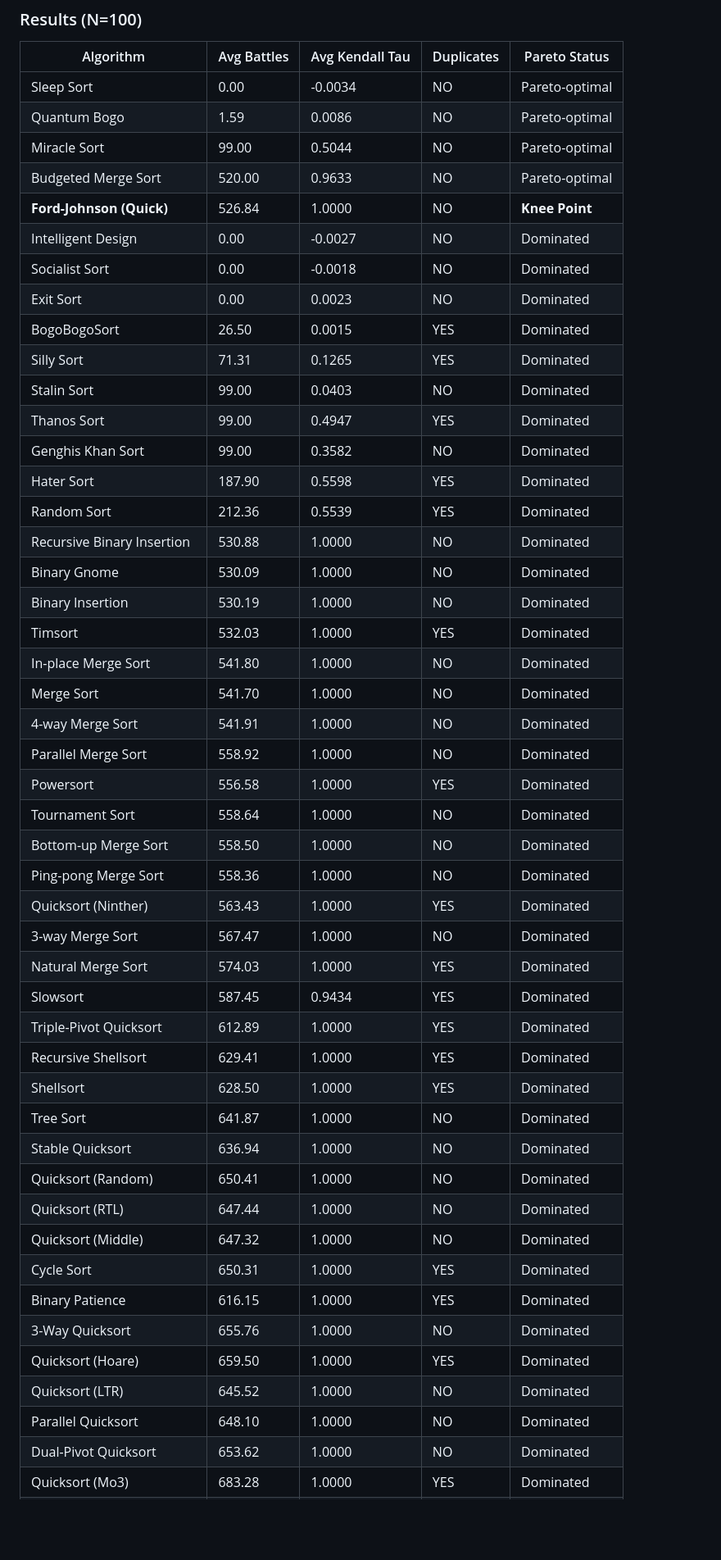
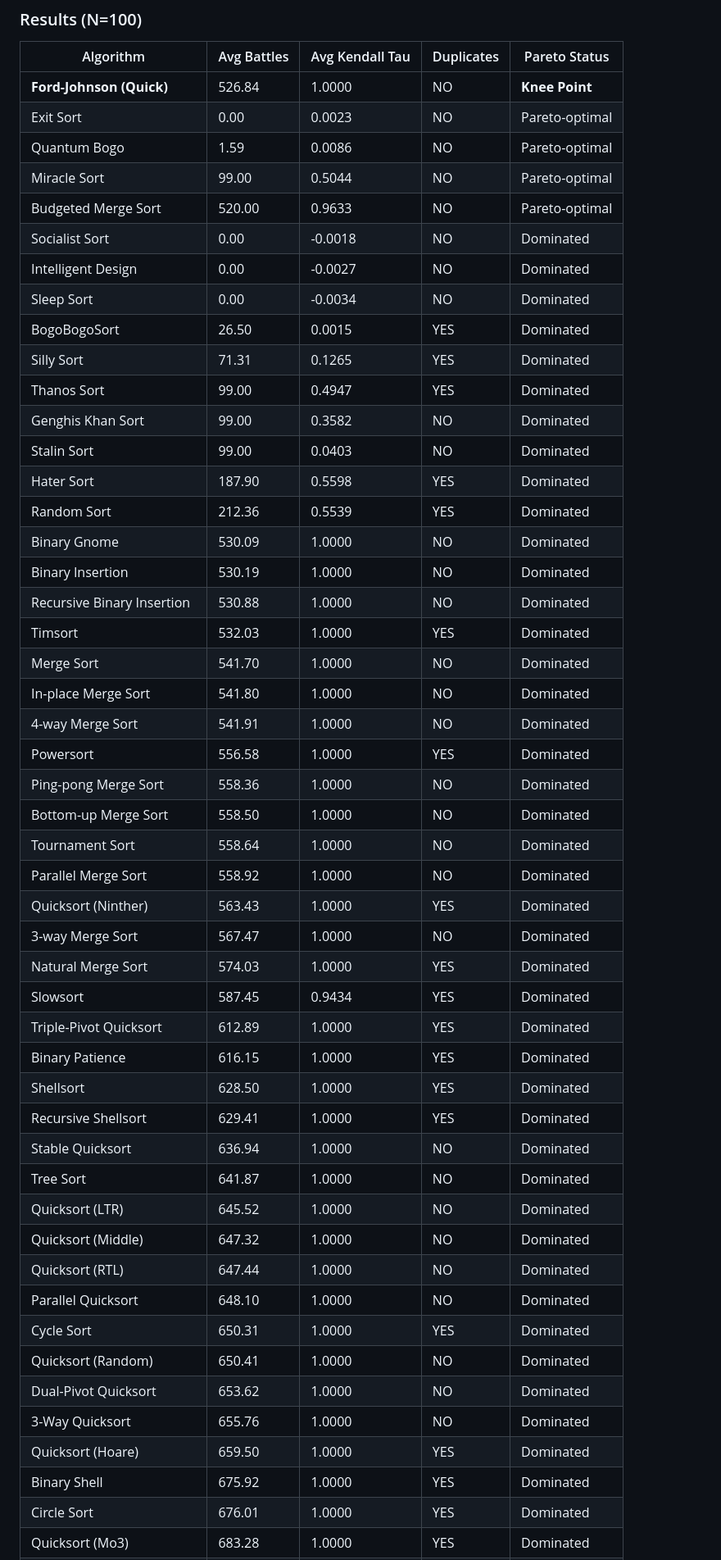
Before and after one commit to mahalisyarifuddin/PreferenceRank, a Markdown page: ANALYSIS.md, the part around one of its changes. Shown at 82% size. Rendered like a GitHub page; blank space fills up the shorter version.

```diff
--- a/ANALYSIS.md
+++ b/ANALYSIS.md
@@ -13,50 +13,52 @@ We compared 87 distinct sorting algorithms. A key requirement for production is
 ### Results (N=100)
 | Algorithm | Avg Battles | Avg Kendall Tau | Duplicates | Pareto Status |
 |-----------|-------------|-----------------|------------|---------------|
-| Sleep Sort | 0.00 | -0.0034 | NO |  Pareto-optimal |
+| **Ford-Johnson (Quick)** | 526.84 | 1.0000 | NO | **Knee Point** |
+| Exit Sort | 0.00 | 0.0023 | NO | Pareto-optimal |
 | Quantum Bogo | 1.59 | 0.0086 | NO | Pareto-optimal |
 | Miracle Sort | 99.00 | 0.5044 | NO | Pareto-optimal |
 | Budgeted Merge Sort | 520.00 | 0.9633 | NO | Pareto-optimal |
-| **Ford-Johnson (Quick)** | 526.84 | 1.0000 | NO | **Knee Point** |
+| Socialist Sort | 0.00 | -0.0018 | NO | Dominated |
 | Intelligent Design | 0.00 | -0.0027 | NO | Dominated |
-| Socialist Sort | 0.00 | -0.0018 | NO | Dominated |
-| Exit Sort | 0.00 | 0.0023 | NO | Dominated |
+| Sleep Sort | 0.00 | -0.0034 | NO | Dominated |
 | BogoBogoSort | 26.50 | 0.0015 | YES | Dominated |
 | Silly Sort | 71.31 | 0.1265 | YES | Dominated |
-| Stalin Sort | 99.00 | 0.0403 | NO | Dominated |
 | Thanos Sort | 99.00 | 0.4947 | YES | Dominated |
 | Genghis Khan Sort | 99.00 | 0.3582 | NO | Dominated |
+| Stalin Sort | 99.00 | 0.0403 | NO | Dominated |
 | Hater Sort | 187.90 | 0.5598 | YES | Dominated |
 | Random Sort | 212.36 | 0.5539 | YES | Dominated |
-| Recursive Binary Insertion | 530.88 | 1.0000 | NO | Dominated |
 | Binary Gnome | 530.09 | 1.0000 | NO | Dominated |
 | Binary Insertion | 530.19 | 1.0000 | NO | Dominated |
+| Recursive Binary Insertion | 530.88 | 1.0000 | NO | Dominated |
 | Timsort | 532.03 | 1.0000 | YES | Dominated |
+| Merge Sort | 541.70 | 1.0000 | NO | Dominated |
 | In-place Merge Sort | 541.80 | 1.0000 | NO | Dominated |
-| Merge Sort | 541.70 | 1.0000 | NO | Dominated |
 | 4-way Merge Sort | 541.91 | 1.0000 | NO | Dominated |
+| Powersort | 556.58 | 1.0000 | YES | Dominated |
+| Ping-pong Merge Sort | 558.36 | 1.0000 | NO | Dominated |
+| Bottom-up Merge Sort | 558.50 | 1.0000 | NO | Dominated |
+| Tournament Sort | 558.64 | 1.0000 | NO | Dominated |
 | Parallel Merge Sort | 558.92 | 1.0000 | NO | Dominated |
-| Powersort | 556.58 | 1.0000 | YES | Dominated |
-| Tournament Sort | 558.64 | 1.0000 | NO | Dominated |
-| Bottom-up Merge Sort | 558.50 | 1.0000 | NO | Dominated |
-| Ping-pong Merge Sort | 558.36 | 1.0000 | NO | Dominated |
 | Quicksort (Ninther) | 563.43 | 1.0000 | YES | Dominated |
 | 3-way Merge Sort | 567.47 | 1.0000 | NO | Dominated |
 | Natural Merge Sort | 574.03 | 1.0000 | YES | Dominated |
 | Slowsort | 587.45 | 0.9434 | YES | Dominated |
 | Triple-Pivot Quicksort | 612.89 | 1.0000 | YES | Dominated |
+| Binary Patience | 616.15 | 1.0000 | YES | Dominated |
+| Shellsort | 628.50 | 1.0000 | YES | Dominated |
 | Recursive Shellsort | 629.41 | 1.0000 | YES | Dominated |
-| Shellsort | 628.50 | 1.0000 | YES | Dominated |
+| Stable Quicksort | 636.94 | 1.0000 | NO | Dominated |
 | Tree Sort | 641.87 | 1.0000 | NO | Dominated |
-| Stable Quicksort | 636.94 | 1.0000 | NO | Dominated |
+| Quicksort (LTR) | 645.52 | 1.0000 | NO | Dominated |
+| Quicksort (Middle) | 647.32 | 1.0000 | NO | Dominated |
+| Quicksort (RTL) | 647.44 | 1.0000 | NO | Dominated |
+| Parallel Quicksort | 648.10 | 1.0000 | NO | Dominated |
+| Cycle Sort | 650.31 | 1.0000 | YES | Dominated |
 | Quicksort (Random) | 650.41 | 1.0000 | NO | Dominated |
-| Quicksort (RTL) | 647.44 | 1.0000 | NO | Dominated |
-| Quicksort (Middle) | 647.32 | 1.0000 | NO | Dominated |
-| Cycle Sort | 650.31 | 1.0000 | YES | Dominated |
-| Binary Patience | 616.15 | 1.0000 | YES | Dominated |
+| Dual-Pivot Quicksort | 653.62 | 1.0000 | NO | Dominated |
 | 3-Way Quicksort | 655.76 | 1.0000 | NO | Dominated |
 | Quicksort (Hoare) | 659.50 | 1.0000 | YES | Dominated |
-| Quicksort (LTR) | 645.52 | 1.0000 | NO | Dominated |
-| Parallel Quicksort | 648.10 | 1.0000 | NO | Dominated |
-| Dual-Pivot Quicksort | 653.62 | 1.0000 | NO | Dominated |
+| Binary Shell | 675.92 | 1.0000 | YES | Dominated |
+| Circle Sort | 676.01 | 1.0000 | YES | Dominated |
 | Quicksort (Mo3) | 683.28 | 1.0000 | YES | Dominated |
```
Also changed, not shown: other parts of ANALYSIS.md (+10 -11 lines), ANALYSIS-id.md (+84 -167 lines).
